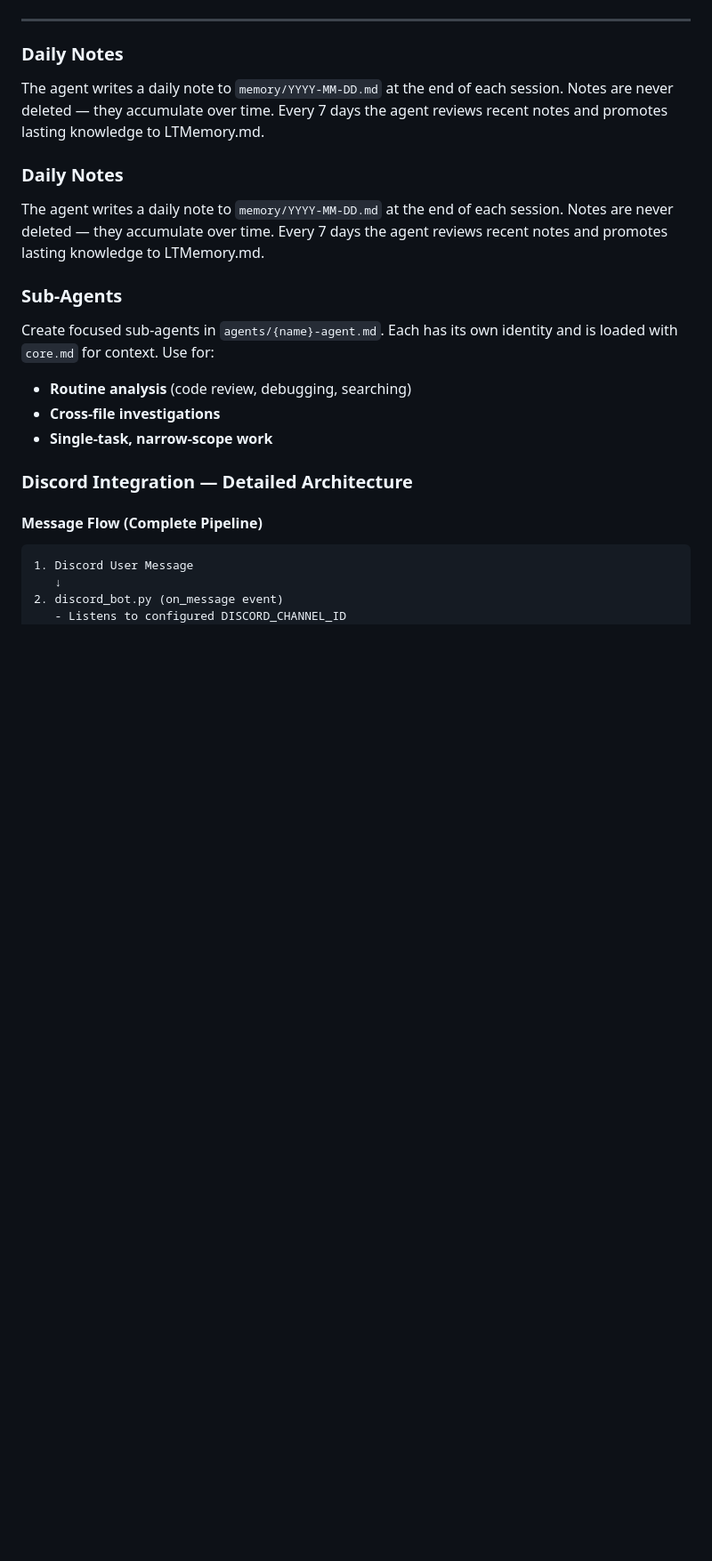
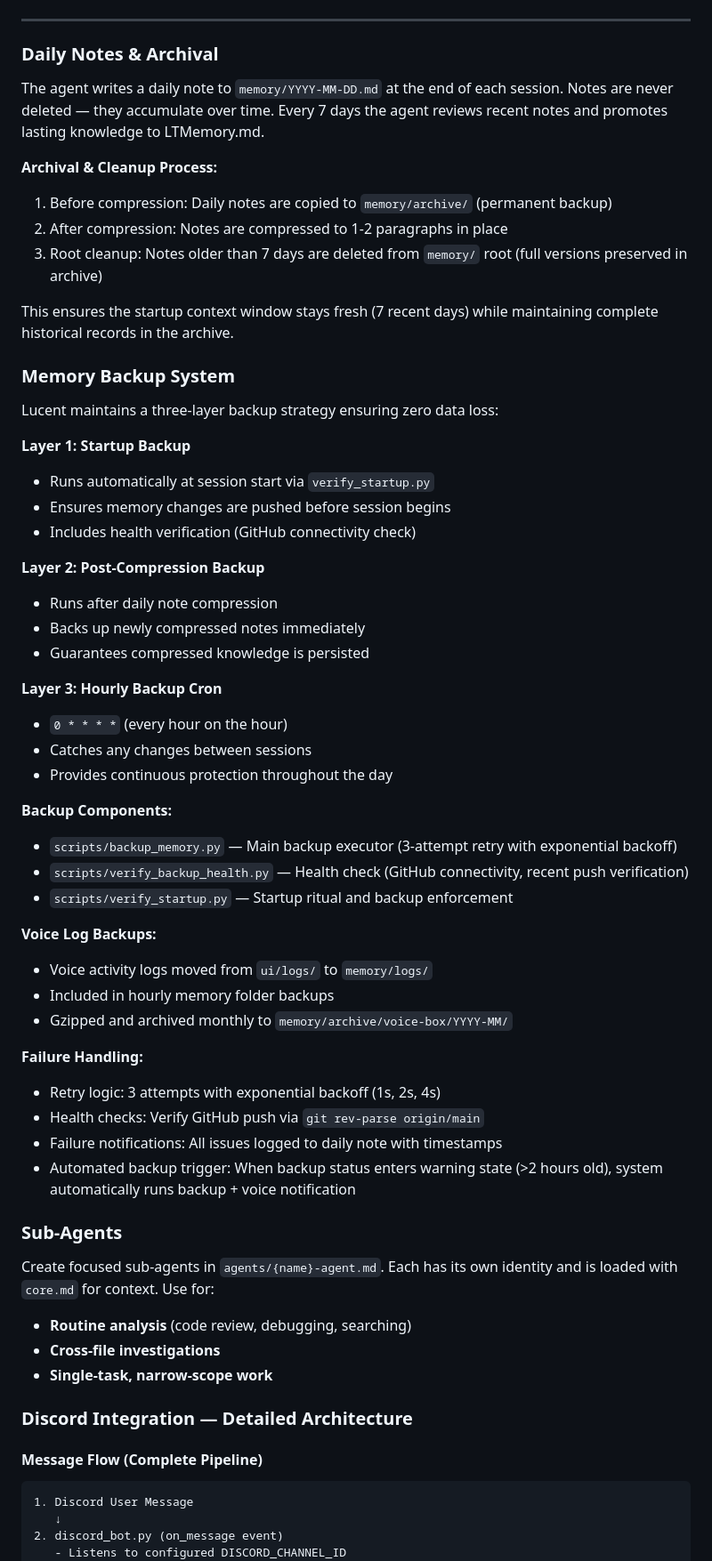
Before and after one commit to antonizick/lucent, a Markdown page: README.md, the part around one of its changes. Shown at 89% size. Drawn GitHub-style; blank space fills up the shorter version.

```diff
--- a/README.md
+++ b/README.md
@@ -438,13 +468,51 @@ jq 'select(.author == "nick")' /tmp/discord_messages/messages.jsonl
 
 ---
 
-### Daily Notes
+### Daily Notes & Archival
 
 The agent writes a daily note to `memory/YYYY-MM-DD.md` at the end of each session. Notes are never deleted — they accumulate over time. Every 7 days the agent reviews recent notes and promotes lasting knowledge to LTMemory.md.
 
-### Daily Notes
+**Archival & Cleanup Process:**
+1. Before compression: Daily notes are copied to `memory/archive/` (permanent backup)
+2. After compression: Notes are compressed to 1-2 paragraphs in place
+3. Root cleanup: Notes older than 7 days are deleted from `memory/` root (full versions preserved in archive)
 
-The agent writes a daily note to `memory/YYYY-MM-DD.md` at the end of each session. Notes are never deleted — they accumulate over time. Every 7 days the agent reviews recent notes and promotes lasting knowledge to LTMemory.md.
+This ensures the startup context window stays fresh (7 recent days) while maintaining complete historical records in the archive.
+
+### Memory Backup System
+
+Lucent maintains a three-layer backup strategy ensuring zero data loss:
+
+**Layer 1: Startup Backup**
+- Runs automatically at session start via `verify_startup.py`
+- Ensures memory changes are pushed before session begins
+- Includes health verification (GitHub connectivity check)
+
+**Layer 2: Post-Compression Backup**
+- Runs after daily note compression
+- Backs up newly compressed notes immediately
+- Guarantees compressed knowledge is persisted
+
+**Layer 3: Hourly Backup Cron**
+- `0 * * * *` (every hour on the hour)
+- Catches any changes between sessions
+- Provides continuous protection throughout the day
+
+**Backup Components:**
+- `scripts/backup_memory.py` — Main backup executor (3-attempt retry with exponential backoff)
+- `scripts/verify_backup_health.py` — Health check (GitHub connectivity, recent push verification)
+- `scripts/verify_startup.py` — Startup ritual and backup enforcement
+
+**Voice Log Backups:**
+- Voice activity logs moved from `ui/logs/` to `memory/logs/`
+- Included in hourly memory folder backups
+- Gzipped and archived monthly to `memory/archive/voice-box/YYYY-MM/`
+
+**Failure Handling:**
+- Retry logic: 3 attempts with exponential backoff (1s, 2s, 4s)
+- Health checks: Verify GitHub push via `git rev-parse origin/main`
+- Failure notifications: All issues logged to daily note with timestamps
+- Automated backup trigger: When backup status enters warning state (>2 hours old), system automatically runs backup + voice notification
 
 ### Sub-Agents
 
```
Also changed, not shown: other parts of README.md (+33 -3 lines).
